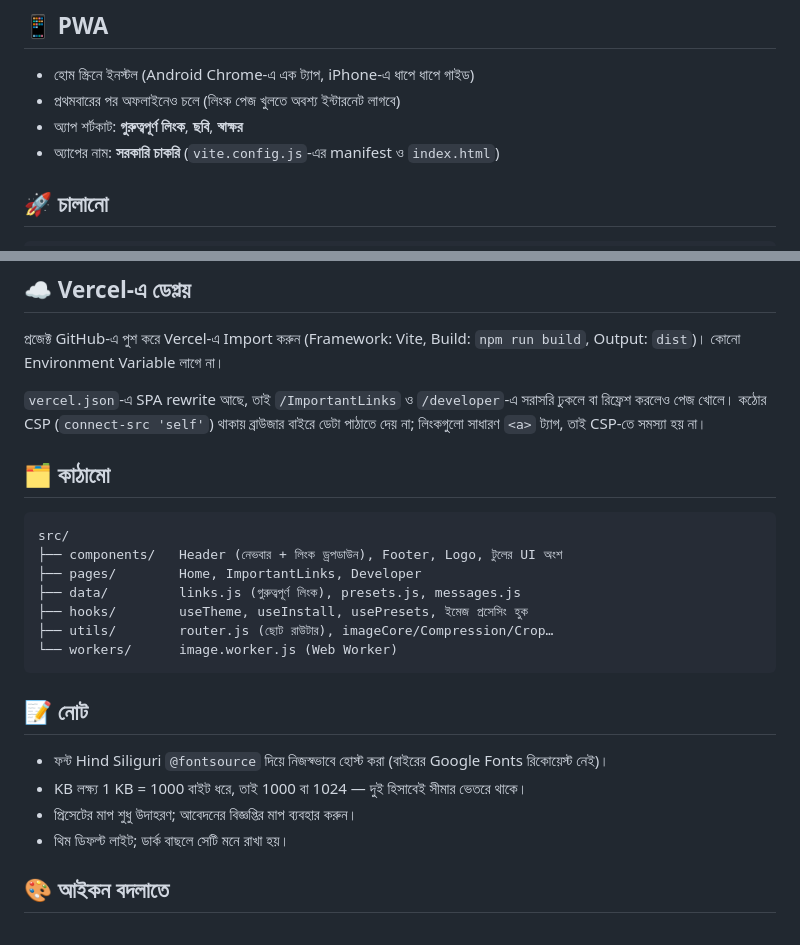
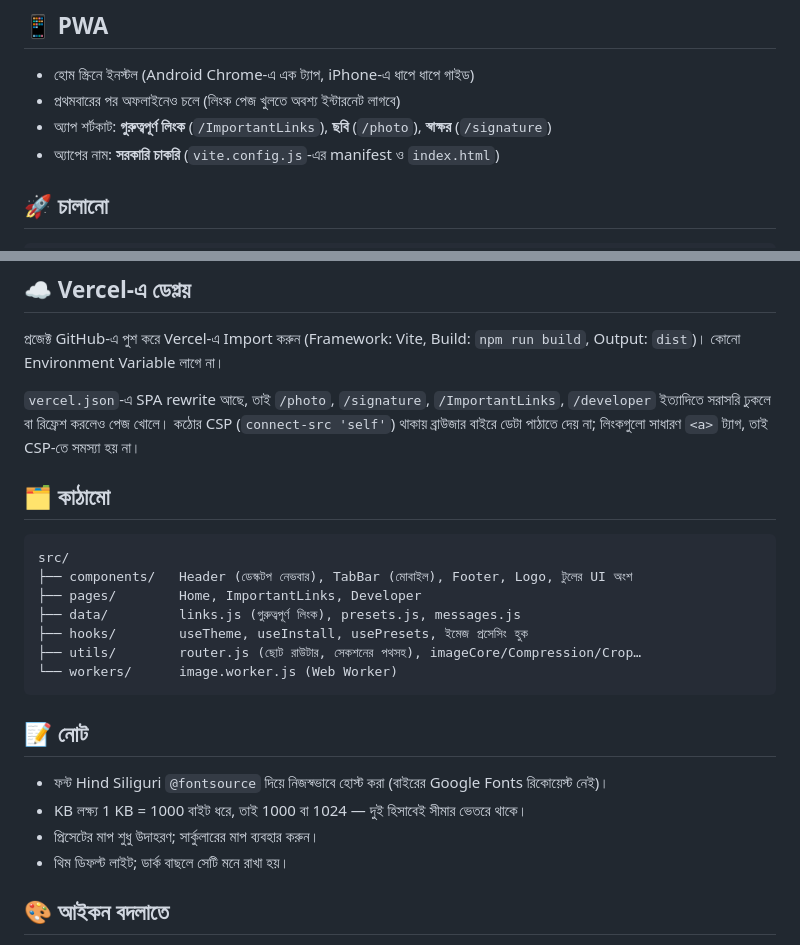
Before and after one commit to Hafiz-Sakib/Image-Resizer, a Markdown page: README.md, 2 parts joined by grey strips. GitHub-like rendering.

````diff
--- a/README.md
+++ b/README.md
@@ -73,7 +89,7 @@
 
 - হোম স্ক্রিনে ইনস্টল (Android Chrome-এ এক ট্যাপ, iPhone-এ ধাপে ধাপে গাইড)
 - প্রথমবারের পর অফলাইনেও চলে (লিংক পেজ খুলতে অবশ্য ইন্টারনেট লাগবে)
-- অ্যাপ শর্টকাট: **গুরুত্বপূর্ণ লিংক**, **ছবি**, **স্বাক্ষর**
+- অ্যাপ শর্টকাট: **গুরুত্বপূর্ণ লিংক** (`/ImportantLinks`), **ছবি** (`/photo`), **স্বাক্ষর** (`/signature`)
 - অ্যাপের নাম: **সরকারি চাকরি** (`vite.config.js`-এর manifest ও `index.html`)
 
 ## 🚀 চালানো
@@ -91,17 +107,17 @@ Node 18+ প্রয়োজন।
 
 প্রজেক্ট GitHub-এ পুশ করে Vercel-এ Import করুন (Framework: Vite, Build: `npm run build`, Output: `dist`)। কোনো Environment Variable লাগে না।
 
-`vercel.json`-এ SPA rewrite আছে, তাই `/ImportantLinks` ও `/developer`-এ সরাসরি ঢুকলে বা রিফ্রেশ করলেও পেজ খোলে। কঠোর CSP (`connect-src 'self'`) থাকায় ব্রাউজার বাইরে ডেটা পাঠাতে দেয় না; লিংকগুলো সাধারণ `<a>` ট্যাগ, তাই CSP-তে সমস্যা হয় না।
+`vercel.json`-এ SPA rewrite আছে, তাই `/photo`, `/signature`, `/ImportantLinks`, `/developer` ইত্যাদিতে সরাসরি ঢুকলে বা রিফ্রেশ করলেও পেজ খোলে। কঠোর CSP (`connect-src 'self'`) থাকায় ব্রাউজার বাইরে ডেটা পাঠাতে দেয় না; লিংকগুলো সাধারণ `<a>` ট্যাগ, তাই CSP-তে সমস্যা হয় না।
 
 ## 🗂️ কাঠামো
 
 ```text
 src/
-├── components/   Header (নেভবার + লিংক ড্রপডাউন), Footer, Logo, টুলের UI অংশ
+├── components/   Header (ডেস্কটপ নেভবার), TabBar (মোবাইল), Footer, Logo, টুলের UI অংশ
 ├── pages/        Home, ImportantLinks, Developer
 ├── data/         links.js (গুরুত্বপূর্ণ লিংক), presets.js, messages.js
 ├── hooks/        useTheme, useInstall, usePresets, ইমেজ প্রসেসিং হুক
-├── utils/        router.js (ছোট রাউটার), imageCore/Compression/Crop…
+├── utils/        router.js (ছোট রাউটার, সেকশনের পথসহ), imageCore/Compression/Crop…
 └── workers/      image.worker.js (Web Worker)
 ```
 
@@ -109,7 +125,7 @@ src/
 
 - ফন্ট Hind Siliguri `@fontsource` দিয়ে নিজস্বভাবে হোস্ট করা (বাইরের Google Fonts রিকোয়েস্ট নেই)।
 - KB লক্ষ্য 1 KB = 1000 বাইট ধরে, তাই 1000 বা 1024 — দুই হিসাবেই সীমার ভেতরে থাকে।
-- প্রিসেটের মাপ শুধু উদাহরণ; আবেদনের বিজ্ঞপ্তির মাপ ব্যবহার করুন।
+- প্রিসেটের মাপ শুধু উদাহরণ; সার্কুলারের মাপ ব্যবহার করুন।
 - থিম ডিফল্ট লাইট; ডার্ক বাছলে সেটি মনে রাখা হয়।
 
 ## 🎨 আইকন বদলাতে
````
Also changed, not shown: other parts of README.md (+22 -6 lines), docs/homepage.png (added), 13 other files.
